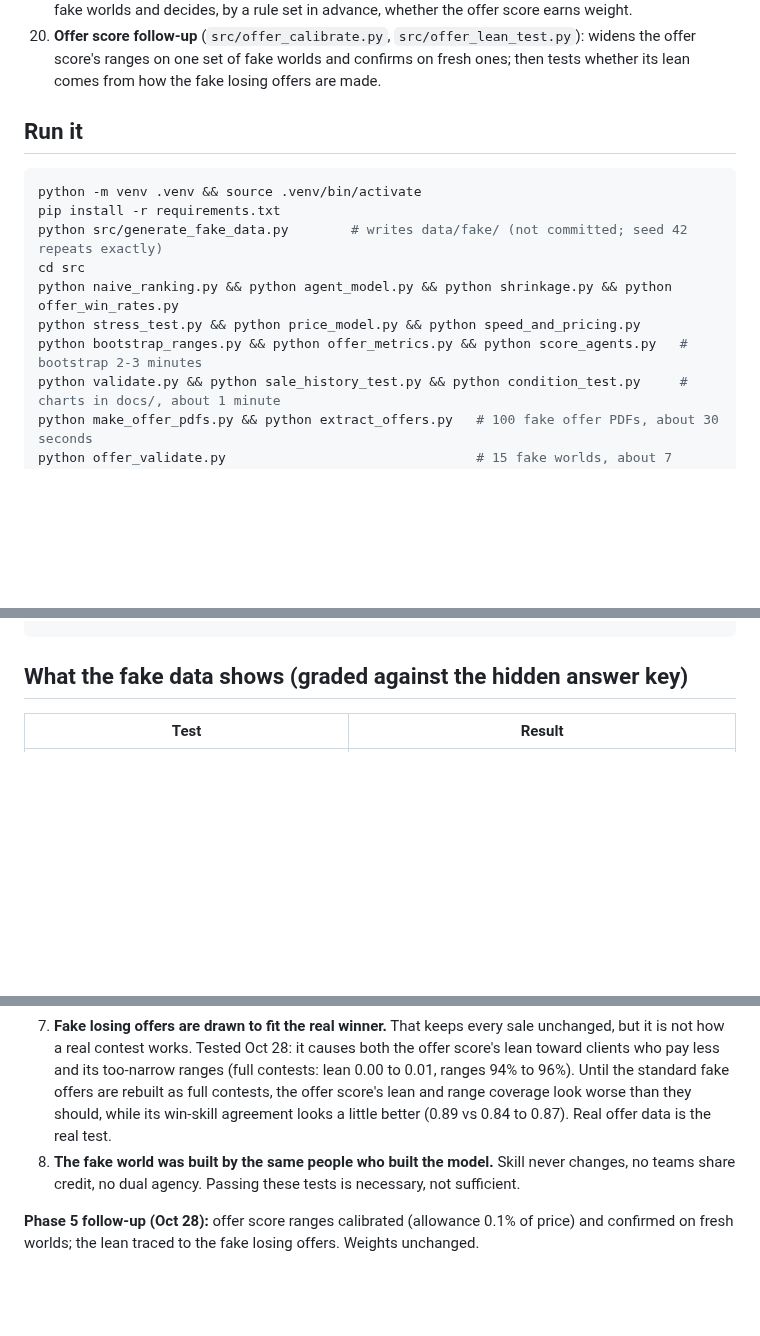
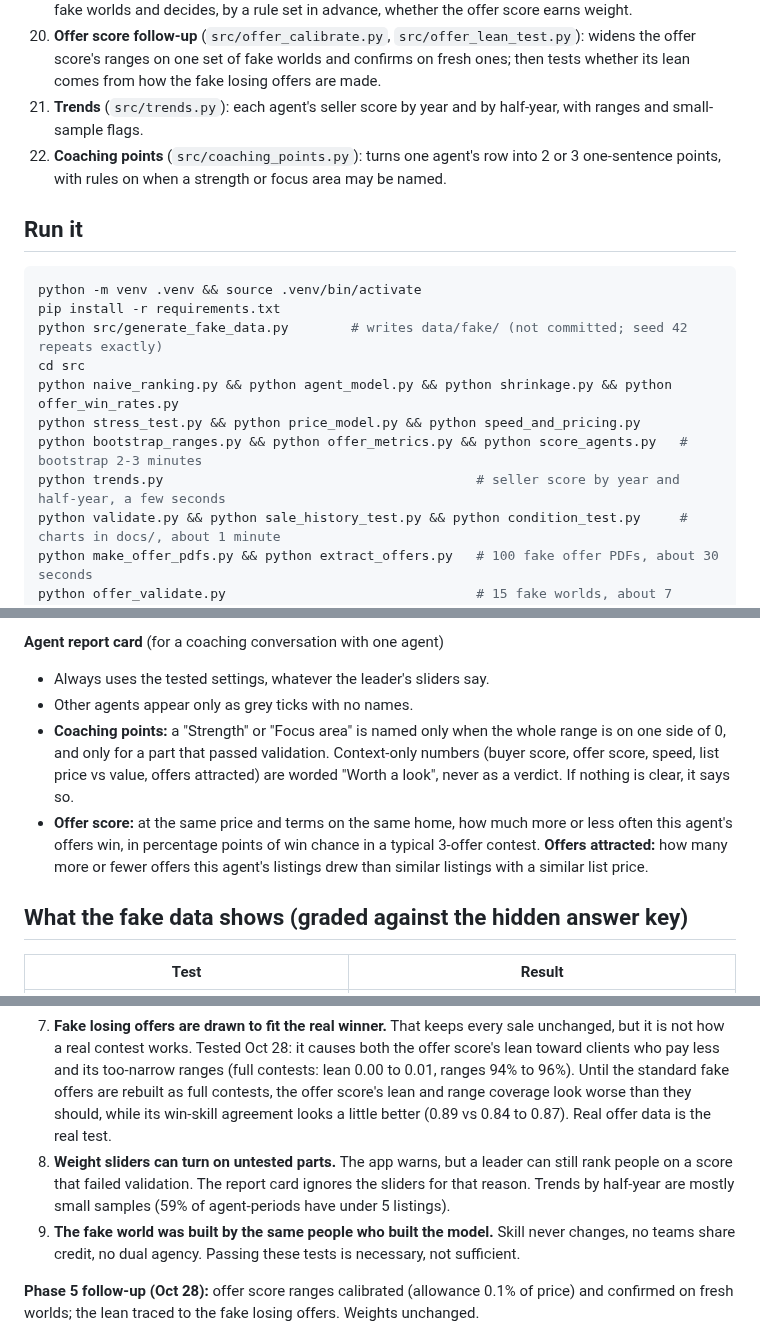
Before and after one commit to jareddixon-ai/agent-insights, a Markdown page: README.md, 3 parts joined by grey strips. Rendered like a GitHub page; blank space fills up the shorter version.

```diff
--- a/README.md
+++ b/README.md
@@ -26,6 +26,8 @@ Results are framed as coaching, not rankings: every score is a percent versus th
 18. **Offer PDFs and extractor** (`src/make_offer_pdfs.py`, `src/extract_offers.py`): fake offer PDFs with made-up buyers, and an extractor that keeps the numbers and stores no names, emails, phones or notes.
 19. **Offer validation** (`src/offer_validate.py`): grades the offer metrics against the answer key in 15 fake worlds and decides, by a rule set in advance, whether the offer score earns weight.
 20. **Offer score follow-up** (`src/offer_calibrate.py`, `src/offer_lean_test.py`): widens the offer score's ranges on one set of fake worlds and confirms on fresh ones; then tests whether its lean comes from how the fake losing offers are made.
+21. **Trends** (`src/trends.py`): each agent's seller score by year and by half-year, with ranges and small-sample flags.
+22. **Coaching points** (`src/coaching_points.py`): turns one agent's row into 2 or 3 one-sentence points, with rules on when a strength or focus area may be named.
 
 ## Run it
 
@@ -37,6 +39,7 @@ cd src
 python naive_ranking.py && python agent_model.py && python shrinkage.py && python offer_win_rates.py
 python stress_test.py && python price_model.py && python speed_and_pricing.py
 python bootstrap_ranges.py && python offer_metrics.py && python score_agents.py   # bootstrap 2-3 minutes
+python trends.py                                        # seller score by year and half-year, a few seconds
 python validate.py && python sale_history_test.py && python condition_test.py     # charts in docs/, about 1 minute
 python make_offer_pdfs.py && python extract_offers.py   # 100 fake offer PDFs, about 30 seconds
 python offer_validate.py                                # 15 fake worlds, about 7 minutes
@@ -48,3 +66,8 @@ pytest                                   # automated tests
+**Agent report card** (for a coaching conversation with one agent)
+- Always uses the tested settings, whatever the leader's sliders say.
+- Other agents appear only as grey ticks with no names.
+- **Coaching points:** a "Strength" or "Focus area" is named only when the whole range is on one side of 0, and only for a part that passed validation. Context-only numbers (buyer score, offer score, speed, list price vs value, offers attracted) are worded "Worth a look", never as a verdict. If nothing is clear, it says so.
+- **Offer score:** at the same price and terms on the same home, how much more or less often this agent's offers win, in percentage points of win chance in a typical 3-offer contest. **Offers attracted:** how many more or fewer offers this agent's listings drew than similar listings with a similar list price.
 
 ## What the fake data shows (graded against the hidden answer key)
 
@@ -130,7 +153,8 @@ Average sold price looks smart only when good agents happen to get pricier homes
 5. **Agents with under 5 deals get no real feedback.** The bootstrap range catches the truth only 86% (seller) and 57% (buyer) of the time for them, so the table uses the wider of two ranges plus the allowance. None of the 14 agents with 1 to 4 listings is called clearly different from average. New agents get a "first look" flag, not a score.
 6. **When more parts are turned back on, the index assumes their errors are independent.** Measured for seller and offer scores: they are not linked (correlation 0.00 to 0.04). Seller and buyer scores come from the same regression and the same homes, so theirs probably are. Not measured yet.
 7. **Fake losing offers are drawn to fit the real winner.** That keeps every sale unchanged, but it is not how a real contest works. Tested Oct 28: it causes both the offer score's lean toward clients who pay less and its too-narrow ranges (full contests: lean 0.00 to 0.01, ranges 94% to 96%). Until the standard fake offers are rebuilt as full contests, the offer score's lean and range coverage look worse than they should, while its win-skill agreement looks a little better (0.89 vs 0.84 to 0.87). Real offer data is the real test.
-8. **The fake world was built by the same people who built the model.** Skill never changes, no teams share credit, no dual agency. Passing these tests is necessary, not sufficient.
+8. **Weight sliders can turn on untested parts.** The app warns, but a leader can still rank people on a score that failed validation. The report card ignores the sliders for that reason. Trends by half-year are mostly small samples (59% of agent-periods have under 5 listings).
+9. **The fake world was built by the same people who built the model.** Skill never changes, no teams share credit, no dual agency. Passing these tests is necessary, not sufficient.
 
 **Phase 5 follow-up (Oct 28):** offer score ranges calibrated (allowance 0.1% of price) and confirmed on fresh worlds; the lean traced to the fake losing offers. Weights unchanged.
 
```
Also changed, not shown: other parts of README.md (+16 -1 lines), docs/data_dictionary.md (+5 -0 lines), docs/dashboard_card.png (added), docs/dashboard_leader.png (added), 8 other files.
